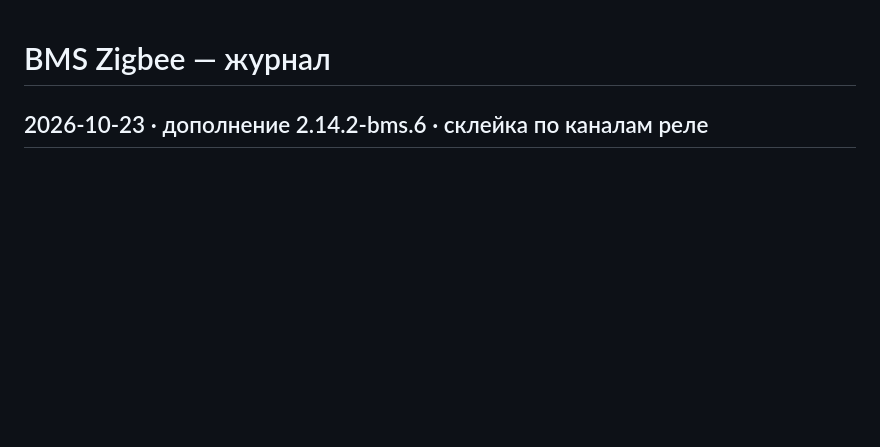
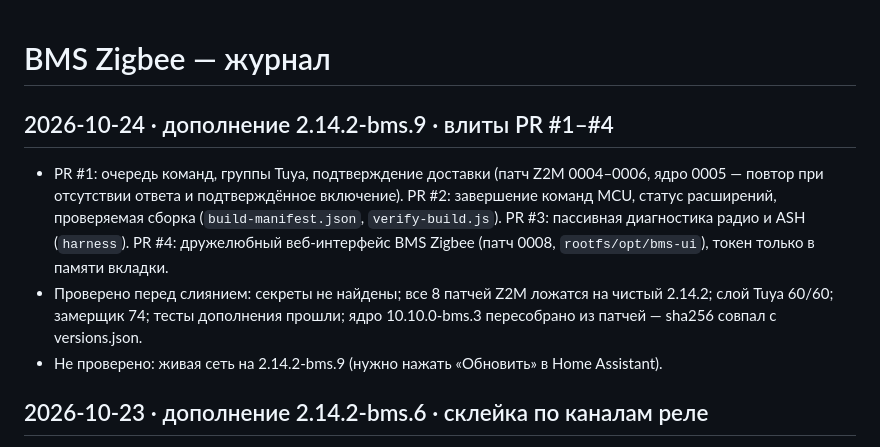
Before and after one commit to optomtr/bms-zigbee, a Markdown page: STATUS.md, the part around the change. GitHub-like rendering; blank space fills up the shorter version.

Commit message:
docs(status): 2.14.2-bms.9 — влиты PR #1–#4

```diff
--- a/STATUS.md
+++ b/STATUS.md
@@ -1,4 +1,14 @@
 # BMS Zigbee — журнал
+
+## 2026-10-24 · дополнение 2.14.2-bms.9 · влиты PR #1–#4
+
+- PR #1: очередь команд, группы Tuya, подтверждение доставки (патч Z2M 0004–0006, ядро 0005 — повтор при
+  отсутствии ответа и подтверждённое включение). PR #2: завершение команд MCU, статус расширений, проверяемая
+  сборка (`build-manifest.json`, `verify-build.js`). PR #3: пассивная диагностика радио и ASH (`harness`).
+  PR #4: дружелюбный веб-интерфейс BMS Zigbee (патч 0008, `rootfs/opt/bms-ui`), токен только в памяти вкладки.
+- Проверено перед слиянием: секреты не найдены; все 8 патчей Z2M ложатся на чистый 2.14.2; слой Tuya 60/60;
+  замерщик 74; тесты дополнения прошли; ядро 10.10.0-bms.3 пересобрано из патчей — sha256 совпал с versions.json.
+- Не проверено: живая сеть на 2.14.2-bms.9 (нужно нажать «Обновить» в Home Assistant).
 
 ## 2026-10-23 · дополнение 2.14.2-bms.6 · склейка по каналам реле
 
```
